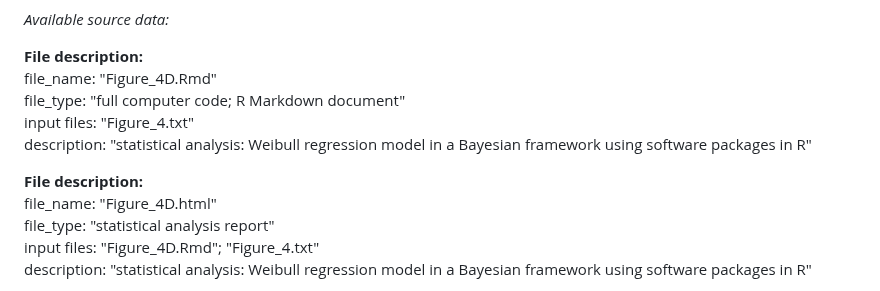
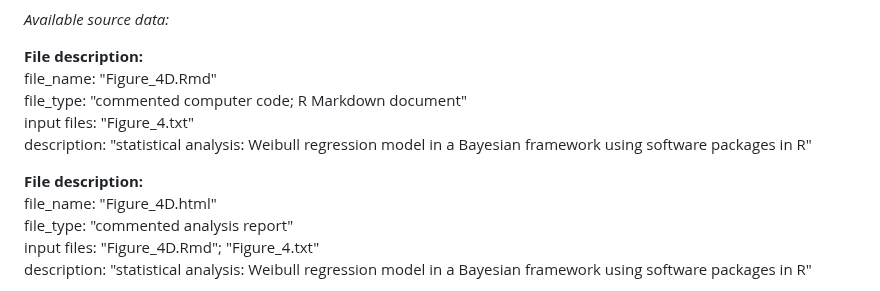
Before and after one commit to KindermannMarek/Topical-siRNA-therapy-1, a Markdown page: README.md, the part around the change. GitHub-like rendering.

```diff
--- a/README.md
+++ b/README.md
@@ -18,13 +18,13 @@ description: "Functional and biocompatible wound dressing developed to enable a
 
 **File description:**
 file_name:   "Figure_4D.Rmd"
-file_type:   "full computer code; R Markdown document"
+file_type:   "commented computer code; R Markdown document"
 input files: "Figure_4.txt"
 description: "statistical analysis: Weibull regression model in a Bayesian framework using software packages in R"
 
 **File description:**
 file_name:   "Figure_4D.html"
-file_type:   "statistical analysis report"
+file_type:   "commented analysis report"
 input files: "Figure_4D.Rmd"; "Figure_4.txt"
 description: "statistical analysis: Weibull regression model in a Bayesian framework using software packages in R"
 
```
